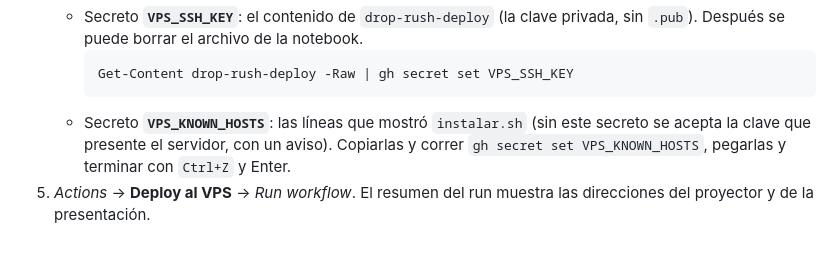
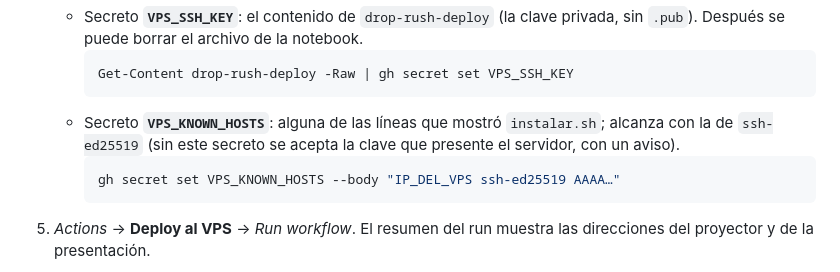
Before and after one commit to OctavioUlla/drop-rush-nude-project, a Markdown page: juego/README.md, the part around the change. Drawn GitHub-style.

Commit message:
Deploy VPS: VPS_KNOWN_HOSTS con una sola línea
Co-Authored-By: Claude Opus 5.5 <noreply@anthropic.com>

````diff
--- a/juego/README.md
+++ b/juego/README.md
@@ -164,7 +164,10 @@ Cada push a `main` que toca `juego/`, `presentacion/`, `design-system/` o `deplo
      ```powershell
      Get-Content drop-rush-deploy -Raw | gh secret set VPS_SSH_KEY
      ```
-   - Secreto **`VPS_KNOWN_HOSTS`**: las líneas que mostró `instalar.sh` (sin este secreto se acepta la clave que presente el servidor, con un aviso). Copiarlas y correr `gh secret set VPS_KNOWN_HOSTS`, pegarlas y terminar con `Ctrl+Z` y Enter.
+   - Secreto **`VPS_KNOWN_HOSTS`**: alguna de las líneas que mostró `instalar.sh`; alcanza con la de `ssh-ed25519` (sin este secreto se acepta la clave que presente el servidor, con un aviso).
+     ```powershell
+     gh secret set VPS_KNOWN_HOSTS --body "IP_DEL_VPS ssh-ed25519 AAAA…"
+     ```
 5. *Actions* → **Deploy al VPS** → *Run workflow*. El resumen del run muestra las direcciones del proyector y de la presentación.
 
 **Día a día.** Push a `main` y listo. Para **volver atrás**, *Run workflow* con el SHA completo de un commit ya desplegado en *version* (no vuelve a construir). Para ver qué pasa en el VPS: `ssh deploy@IP_DEL_VPS`, `cd /opt/drop-rush` y `docker compose logs -f juego`; [`desplegar.sh`](../deploy/vps/desplegar.sh) también se puede correr a mano ahí. Antes de la clase, abrir `/api/health` desde el Wi-Fi de la facultad (ver [Ensayo en el aula](#ensayo-en-el-aula)).
````
